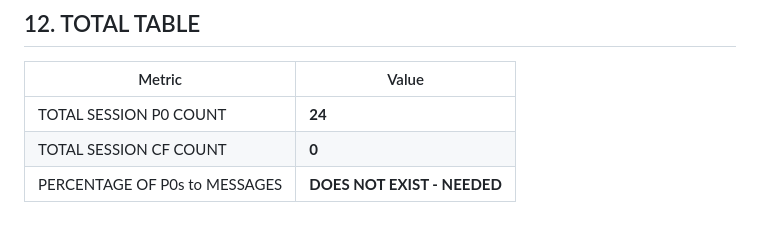
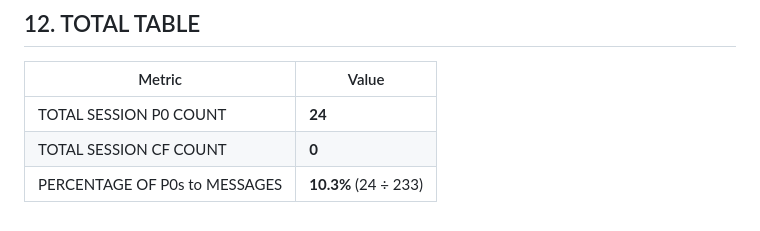
Before and after one commit to patrick1981/2.0-paper-docs-scraps, a Markdown page: supplementary-docs/state-extraction/list-directory.md, the part around the change. Rendered like a GitHub page.

```diff
--- a/supplementary-docs/state-extraction/list-directory.md
+++ b/supplementary-docs/state-extraction/list-directory.md
@@ -172,4 +172,4 @@
 |---|---|
 | TOTAL SESSION P0 COUNT | **24** |
 | TOTAL SESSION CF COUNT | **0** |
-| PERCENTAGE OF P0s to MESSAGES | **DOES NOT EXIST - NEEDED** |
+| PERCENTAGE OF P0s to MESSAGES | **10.3%** (24 ÷ 233) |
```
